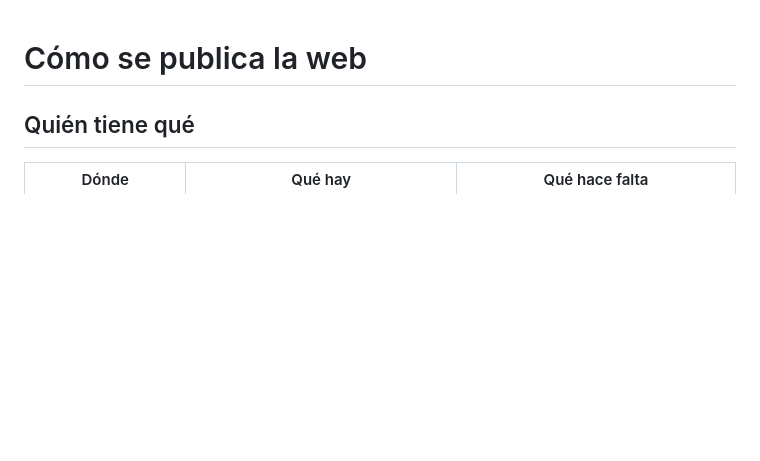
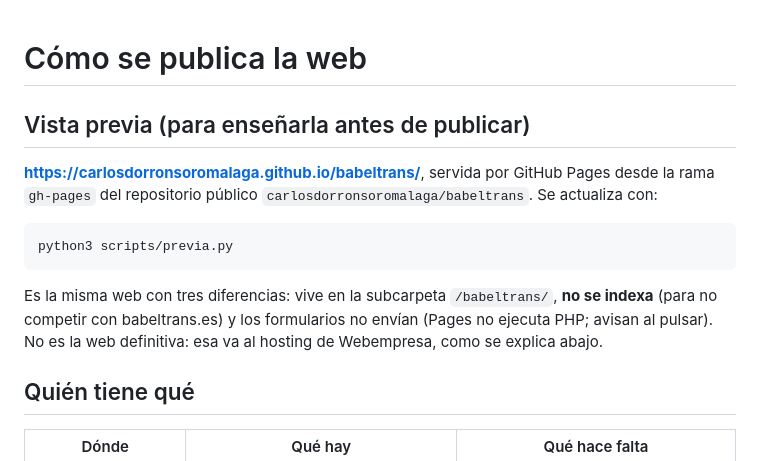
Before and after one commit to carlosdorronsoromalaga/babeltrans, a Markdown page: docs/PUBLICAR.md, the part around the change. GitHub-like rendering; blank space fills up the shorter version.

````diff
--- a/docs/PUBLICAR.md
+++ b/docs/PUBLICAR.md
@@ -1,4 +1,19 @@
 # Cómo se publica la web
+
+## Vista previa (para enseñarla antes de publicar)
+
+**https://carlosdorronsoromalaga.github.io/babeltrans/**, servida por GitHub
+Pages desde la rama `gh-pages` del repositorio público
+`carlosdorronsoromalaga/babeltrans`. Se actualiza con:
+
+```bash
+python3 scripts/previa.py
+```
+
+Es la misma web con tres diferencias: vive en la subcarpeta `/babeltrans/`,
+**no se indexa** (para no competir con babeltrans.es) y los formularios no
+envían (Pages no ejecuta PHP; avisan al pulsar). No es la web definitiva:
+esa va al hosting de Webempresa, como se explica abajo.
 
 ## Quién tiene qué
 
````
Also changed, not shown: README.md (+5 -0 lines).
